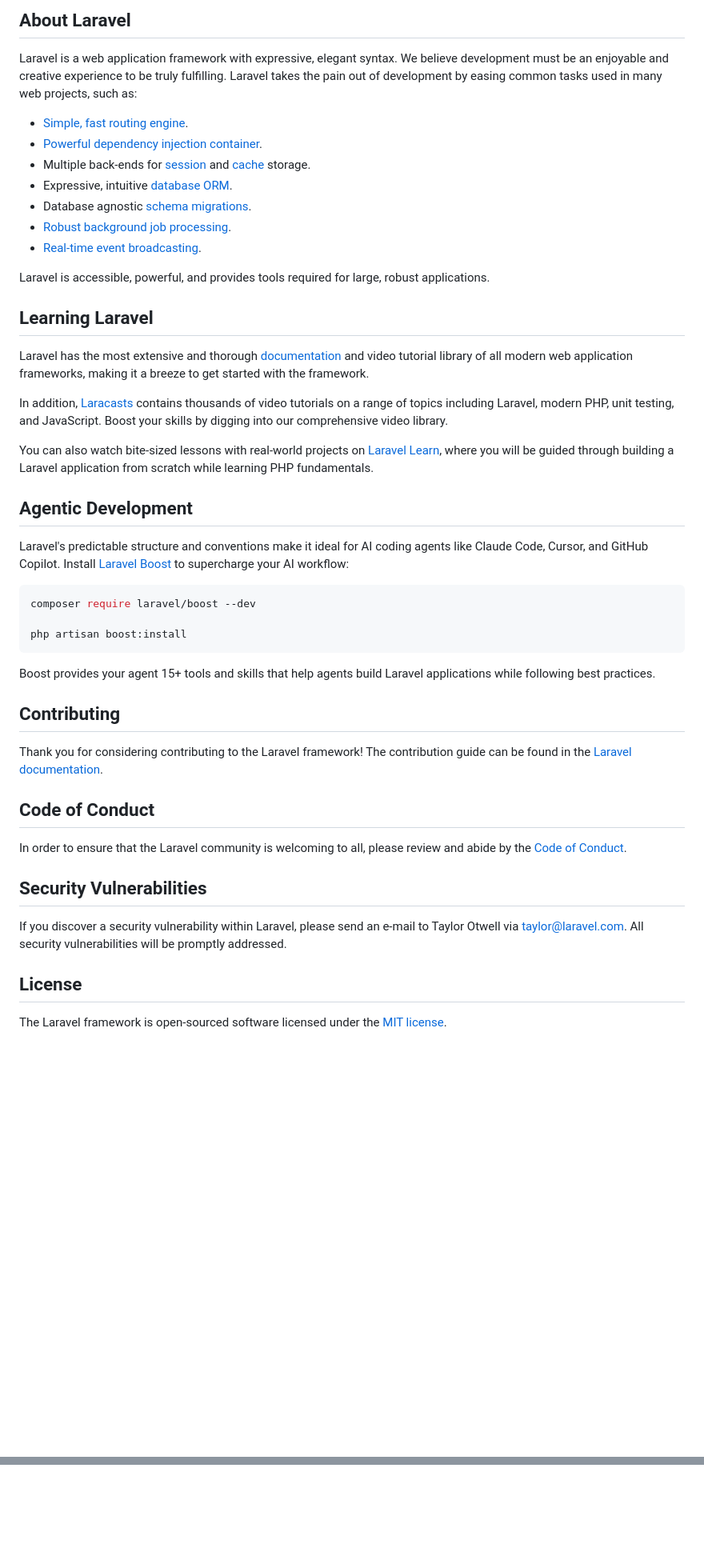
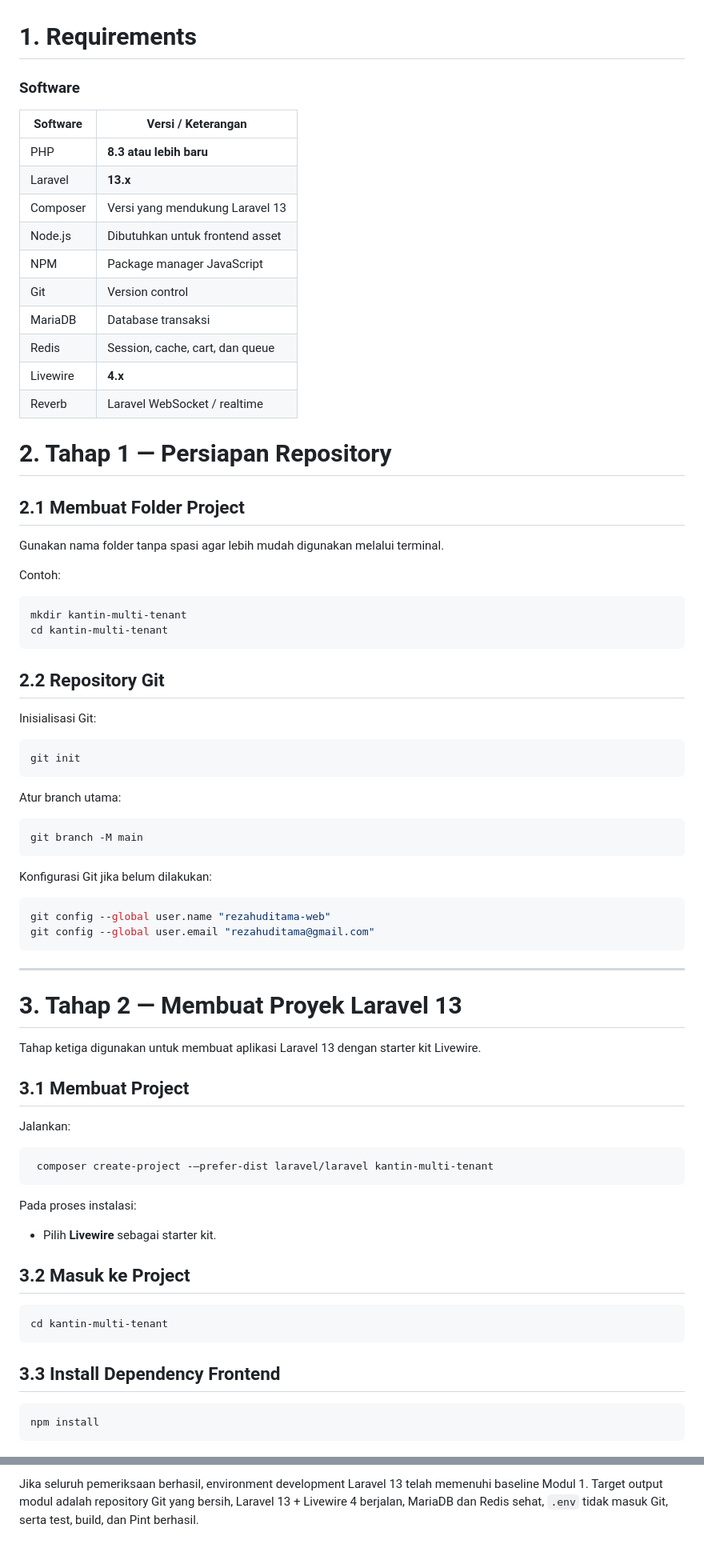
Before and after one commit to rezahuditama-web/kantin-projek-laravel, a Markdown page: README.md, 2 parts joined by grey strips. Shown at 80% size. Rendered like a GitHub page; blank space fills up the shorter version.

Commit message:
perubahan Readme

````diff
--- a/README.md
+++ b/README.md
@@ -9,50 +4,83 @@
 
-## About Laravel
 
-Laravel is a web application framework with expressive, elegant syntax. We believe development must be an enjoyable and creative experience to be truly fulfilling. Laravel takes the pain out of development by easing common tasks used in many web projects, such as:
+# 1. Requirements
 
-- [Simple, fast routing engine](https://laravel.com/docs/routing).
-- [Powerful dependency injection container](https://laravel.com/docs/container).
-- Multiple back-ends for [session](https://laravel.com/docs/session) and [cache](https://laravel.com/docs/cache) storage.
-- Expressive, intuitive [database ORM](https://laravel.com/docs/eloquent).
-- Database agnostic [schema migrations](https://laravel.com/docs/migrations).
-- [Robust background job processing](https://laravel.com/docs/queues).
-- [Real-time event broadcasting](https://laravel.com/docs/broadcasting).
+### Software
 
-Laravel is accessible, powerful, and provides tools required for large, robust applications.
+| Software          | Versi / Keterangan              |
+| ----------------- | ------------------------------- |
+| PHP               | **8.3 atau lebih baru**         |
+| Laravel           | **13.x**                        |
+| Composer          | Versi yang mendukung Laravel 13 |
+| Node.js           | Dibutuhkan untuk frontend asset |
+| NPM               | Package manager JavaScript      |
+| Git               | Version control                 |
+| MariaDB           | Database transaksi              |
+| Redis             | Session, cache, cart, dan queue |
+| Livewire          | **4.x**                         |
+| Reverb            | Laravel WebSocket / realtime    |
 
-## Learning Laravel
+# 2. Tahap 1 — Persiapan Repository
 
-Laravel has the most extensive and thorough [documentation](https://laravel.com/docs) and video tutorial library of all modern web application frameworks, making it a breeze to get started with the framework.
+## 2.1 Membuat Folder Project
 
-In addition, [Laracasts](https://laracasts.com) contains thousands of video tutorials on a range of topics including Laravel, modern PHP, unit testing, and JavaScript. Boost your skills by digging into our comprehensive video library.
+Gunakan nama folder tanpa spasi agar lebih mudah digunakan melalui terminal.
 
-You can also watch bite-sized lessons with real-world projects on [Laravel Learn](https://laravel.com/learn), where you will be guided through building a Laravel application from scratch while learning PHP fundamentals.
-
-## Agentic Development
-
-Laravel's predictable structure and conventions make it ideal for AI coding agents like Claude Code, Cursor, and GitHub Copilot. Install [Laravel Boost](https://laravel.com/docs/ai) to supercharge your AI workflow:
+Contoh:
 
 ```bash
-composer require laravel/boost --dev
-
-php artisan boost:install
+mkdir kantin-multi-tenant
+cd kantin-multi-tenant
 ```
 
-Boost provides your agent 15+ tools and skills that help agents build Laravel applications while following best practices.
+## 2.2 Repository Git
 
-## Contributing
+Inisialisasi Git:
 
-Thank you for considering contributing to the Laravel framework! The contribution guide can be found in the [Laravel documentation](https://laravel.com/docs/contributions).
+```bash
+git init
+```
 
-## Code of Conduct
+Atur branch utama:
 
-In order to ensure that the Laravel community is welcoming to all, please review and abide by the [Code of Conduct](https://laravel.com/docs/contributions#code-of-conduct).
+```bash
+git branch -M main
+```
 
-## Security Vulnerabilities
+Konfigurasi Git jika belum dilakukan:
 
-If you discover a security vulnerability within Laravel, please send an e-mail to Taylor Otwell via [taylor@laravel.com](mailto:taylor@laravel.com). All security vulnerabilities will be promptly addressed.
+```bash
+git config --global user.name "rezahuditama-web"
+git config --global user.email "rezahuditama@gmail.com"
+```
 
-## License
+------
 
-The Laravel framework is open-sourced software licensed under the [MIT license](https://opensource.org/licenses/MIT).
+# 3. Tahap 2 — Membuat Proyek Laravel 13
+
+Tahap ketiga digunakan untuk membuat aplikasi Laravel 13 dengan starter kit Livewire.
+
+## 3.1 Membuat Project
+
+Jalankan:
+
+```bash
+ composer create-project -–prefer-dist laravel/laravel kantin-multi-tenant
+```
+
+Pada proses instalasi:
+
+* Pilih **Livewire** sebagai starter kit.
+
+## 3.2 Masuk ke Project
+
+```bash
+cd kantin-multi-tenant
+```
+
+## 3.3 Install Dependency Frontend
+
+```bash
+npm install
+```
+
@@ -58,0 +513 @@ The Laravel framework is open-sourced software licensed under the [MIT license](
+Jika seluruh pemeriksaan berhasil, environment development Laravel 13 telah memenuhi baseline Modul 1. Target output modul adalah repository Git yang bersih, Laravel 13 + Livewire 4 berjalan, MariaDB dan Redis sehat, `.env` tidak masuk Git, serta test, build, dan Pint berhasil.
````
Also changed, not shown: other parts of README.md (+428 -7 lines).
